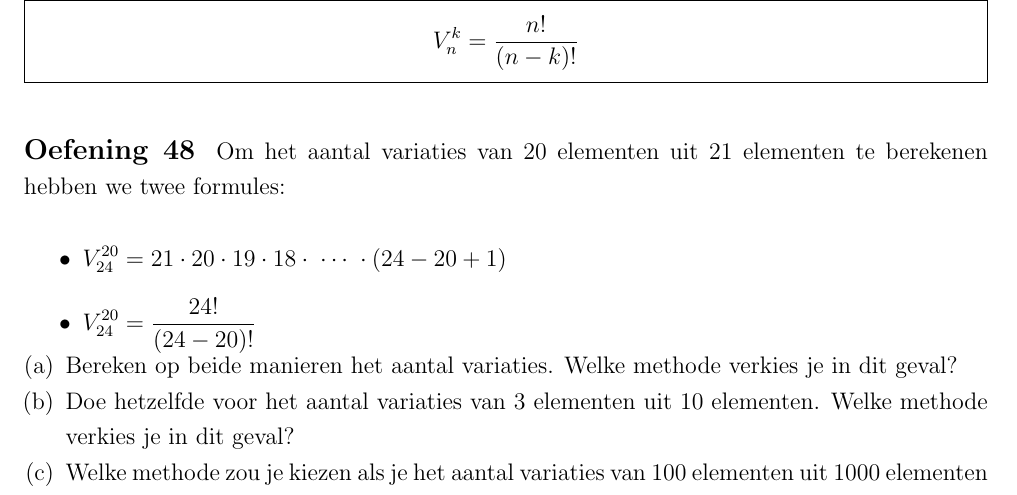
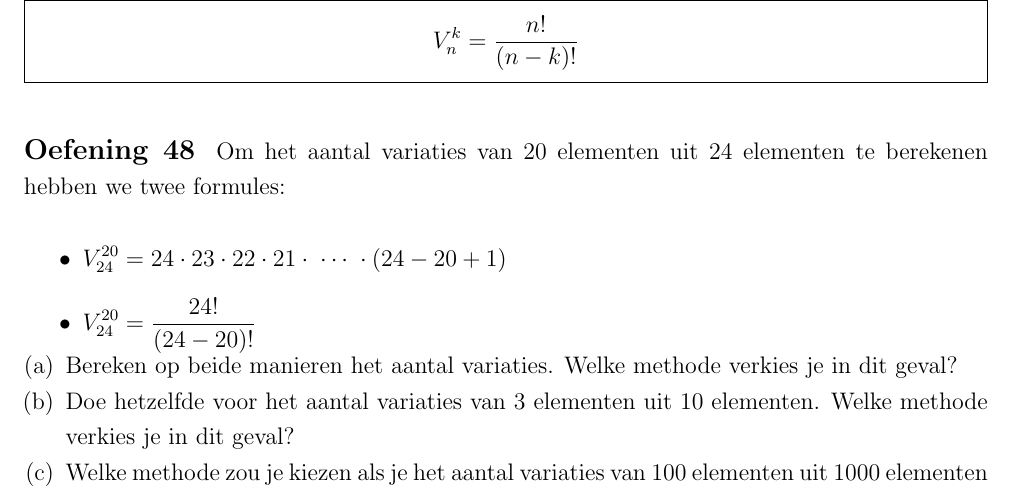
Before and after one commit to gowiz/tso-3gr-2u-2005-069, a LaTeX document (0201_Telproblemen/0201_Telproblemen.tex): part of page 26 of 36, cut so that both start at the same text. Compiled offline with pdfLaTeX.

Commit message:
Fix wrong number of elements

```diff
--- a/0201_Telproblemen/0201_Telproblemen.tex
+++ b/0201_Telproblemen/0201_Telproblemen.tex
@@ -847,10 +847,10 @@ $$V^k_n=\dfrac{n!}{(n-k)!}$$
 \end{theorie}
 
 \begin{oefening}
-Om het aantal variaties van 20 elementen uit 21 elementen te berekenen hebben we twee formules:\\
+Om het aantal variaties van 20 elementen uit 24 elementen te berekenen hebben we twee formules:\\
 \begin{itemize}
   \itemsep1em
-  \item $\displaystyle V^{20}_{24}=21\cdot20\cdot19\cdot18\cdot\;\cdots\;\cdot(24-20+1)$
+  \item $\displaystyle V^{20}_{24}=24\cdot 23\cdot 22\cdot 21\cdot\;\cdots\;\cdot(24-20+1)$
   \item $\displaystyle V^{20}_{24}=\dfrac{24!}{(24-20)!}$
 \end{itemize}
 \begin{enumerate}[(a)]
```
